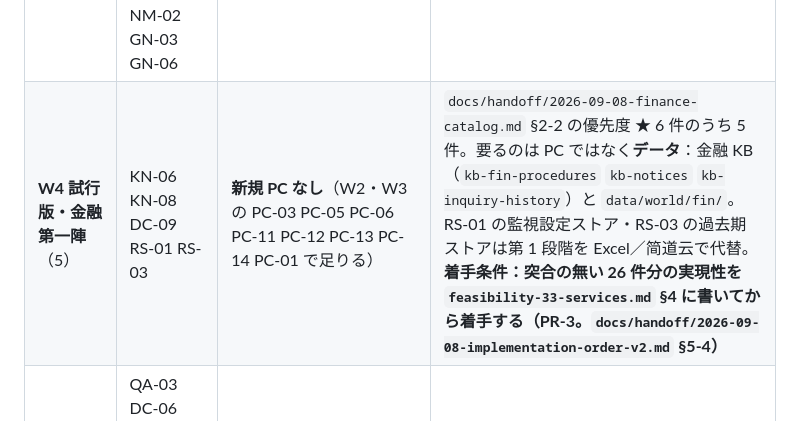
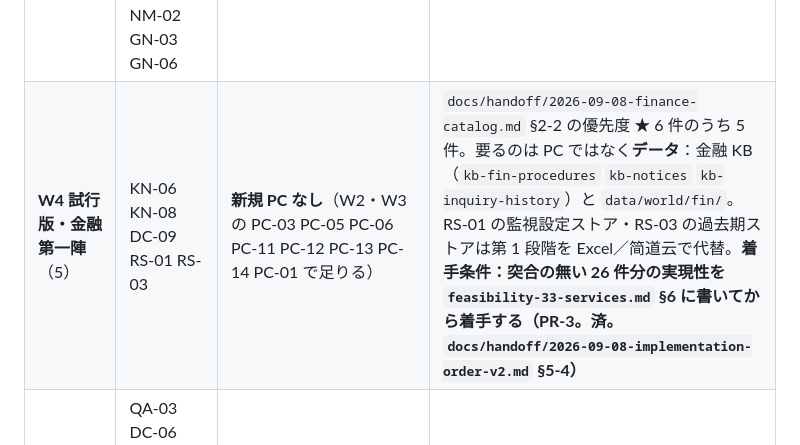
Before and after one commit to shoulang0729/dify, a Markdown page: docs/dify/implementation-guide.md, the part around the change. GitHub-like rendering.

Commit message:
docs(dify): W4 着手条件の参照を §4 → §6 に直す（#190） (#197)
PR #196 の申し送りの回収。追記先が §6 になったので、着手条件を書いた 2 か所を合わせ、
条件が満たされたことを「済」と明記する。

PT-02.md:66 の「§4「日本語品質」」は既存の §4 を正しく指しているので変更しない
（機械的に置換すると壊れる箇所）。

```diff
--- a/docs/dify/implementation-guide.md
+++ b/docs/dify/implementation-guide.md
@@ -78,7 +78,7 @@ Scope B スライド 12-13「判断・調査は Dify、承認・実行は BPMS
 | **W1 提供中・KB のみ**（8） | KN-01 KN-02 GN-05 LG-01 DC-04 LG-04 DC-01 DC-02 | PC-08 PC-07 PC-10 PC-03（手動アップロード）PC-09 PC-06（初期用語 100 語） | 参照 DSL `templates/01 02 03 07` が直接使える。初回デモの中核。**`dify/apps/` に実機 DSL あり** |
 | **W2 提供中・データ整備**（4） | KN-03 NM-03 GN-01 GN-02 | ＋PC-02（HR 帯 KB）PC-03（OCR: PaddleOCR）PC-11（NM-03 定例）PC-13（Excel 出力） | KN-03 は版メタデータ、GN-01/02 は OCR の精度確認が先。**`dify/apps/` に実機 DSL あり（W1＋W2 ＝ 実機 12 本と一致）** |
 | **W3 試行版・文書系（製造＋横断）**（14） | KN-04 KN-05 QA-01 QA-04 DC-03 DC-05 DC-07 DC-08 LG-02 LG-03 EN-01 NM-02 GN-03 GN-06 | ＋PC-05（Outline）PC-12（差分）PC-14（通知）PC-01（フィード）**PC-17（指摘・回答台帳。DC-08 GN-06）** | 台本のデータ前提（`feasibility-33-services.md` §0-2）を KB に入れてから。**DC-08・GN-06 は横断なので金融カタログも同時に埋まる**（設計書 §2-1 タイブレーク 1）。PC-17 は第 1 段階を Excel の表で代替可 |
-| **W4 試行版・金融第一陣**（5） | KN-06 KN-08 DC-09 RS-01 RS-03 | **新規 PC なし**（W2・W3 の PC-03 PC-05 PC-06 PC-11 PC-12 PC-13 PC-14 PC-01 で足りる） | `docs/handoff/2026-09-08-finance-catalog.md` §2-2 の優先度 ★ 6 件のうち 5 件。要るのは PC ではなく**データ**：金融 KB（`kb-fin-procedures` `kb-notices` `kb-inquiry-history`）と `data/world/fin/`。RS-01 の監視設定ストア・RS-03 の過去期ストアは第 1 段階を Excel／简道云で代替。**着手条件：突合の無い 26 件分の実現性を `feasibility-33-services.md` §4 に書いてから着手する（PR-3。`docs/handoff/2026-09-08-implementation-order-v2.md` §5-4）** |
+| **W4 試行版・金融第一陣**（5） | KN-06 KN-08 DC-09 RS-01 RS-03 | **新規 PC なし**（W2・W3 の PC-03 PC-05 PC-06 PC-11 PC-12 PC-13 PC-14 PC-01 で足りる） | `docs/handoff/2026-09-08-finance-catalog.md` §2-2 の優先度 ★ 6 件のうち 5 件。要るのは PC ではなく**データ**：金融 KB（`kb-fin-procedures` `kb-notices` `kb-inquiry-history`）と `data/world/fin/`。RS-01 の監視設定ストア・RS-03 の過去期ストアは第 1 段階を Excel／简道云で代替。**着手条件：突合の無い 26 件分の実現性を `feasibility-33-services.md` §6 に書いてから着手する（PR-3。**済**。`docs/handoff/2026-09-08-implementation-order-v2.md` §5-4）** |
 | **W5 試行版・システム連携**（10） | QA-03 DC-06 NM-04 NM-05 EN-02 GN-04 PT-01 PT-02 PT-03 RS-04 | ＋PC-04（QMS/ERP/WMS API **＋金融情報端末・契約 DB**）PC-15（パートナー GW） | 照会 API が無ければ「アップロード→抽出」に落とす。**RS-04 は ★ だが PC-04 の対象システム拡張が前提**（`RS-04.md` §10）なので W4 ではなくここ。第 1 段階は「端末から手で取った数値を貼って整形」で成立する |
 | **W6 構想・既存 PC の範囲**（10） | RS-05 KN-07 RS-02 CV-01 CV-03 CV-04 FA-01 FA-03 FA-05 EG-01 | **新規 PC なし**（PC-03 PC-05 PC-06 PC-12 PC-13 ＋ **PC-10 の強化適用**〔CV-04〕） | 外部ストア・契約なしで成立する構想。RS-05 は外部システム依存ゼロ（`RS-05.md` §8「特になし」）。EG-01 の矛盾検出は PC-12 の `diff-core` を**章ペア**に適用（版ペアではない）。CV-04 は実質的支配者の個人情報を扱う唯一の RS/CV/FA なので越境の法務確認を先に |
 | **W7 構想・外部ストア／契約が本体**（16） | QA-02 NM-01 EN-03 PT-04 PT-05 PT-06 PT-07 PT-08 GN-07 CV-02 FA-02 FA-04 PO-01 PO-02 PO-03 PO-04 | ＋PC-04（原価テーブル・ECR・工数/案件管理）PC-08（マルチモーダル）PC-10（PIPL 設計）PC-15（契約）**PC-18（出張案件ストア。GN-07）** | 顧客判断・契約が先。DSL は雛形まで。**サービス固有の小さなストア**が本体のもの：FA-04 モデルストア／PO-01 `survey_responses`／PO-03 `quiz_sessions`／GN-07 PC-18。**CV-02 は GN-06 の `tasks` API に `client_id` 列が足されてから**（W3 の GN-06 が前提。`CV-02.md` §8） |
```
Also changed, not shown: 1 other file.
